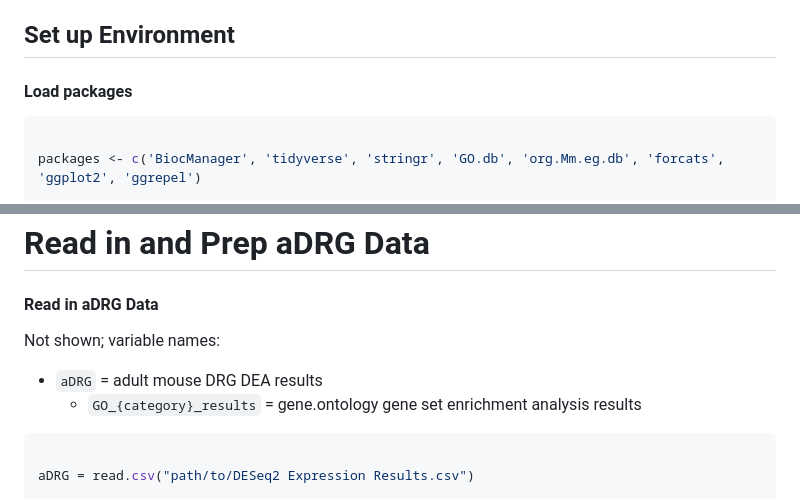
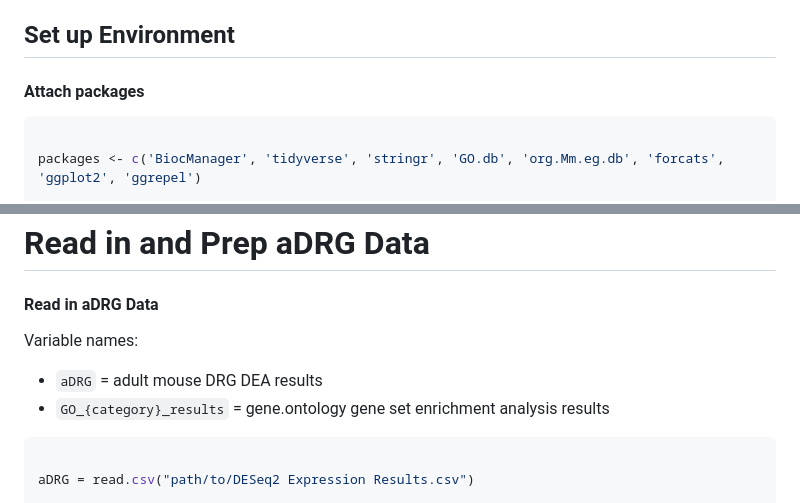
Before and after one commit to eriklarsen4/Itch, a Markdown page: Code/GSEA/ItchGSEA.md, 2 parts joined by grey strips. GitHub-like rendering.

````diff
--- a/Code/GSEA/ItchGSEA.md
+++ b/Code/GSEA/ItchGSEA.md
@@ -12,7 +12,7 @@ paper](https://journals.lww.com/pain/abstract/2022/05000/transmembrane_protein_t
 
 ## Set up Environment
 
-#### **Load packages**
+#### **Attach packages**
 
 ```r
 
@@ -32,11 +32,10 @@ for ( package in packages ) {
 
 #### **Read in aDRG Data**
 
-Not shown; variable names:
+Variable names:
 
 - `aDRG` = adult mouse DRG DEA results
-  - `GO_{category}_results` = gene.ontology gene set enrichment analysis
-    results
+- `GO_{category}_results` = gene.ontology gene set enrichment analysis results
 
 ``` r
 
````
Also changed, not shown: other parts of Code/GSEA/ItchGSEA.md (+1 -1 lines).
